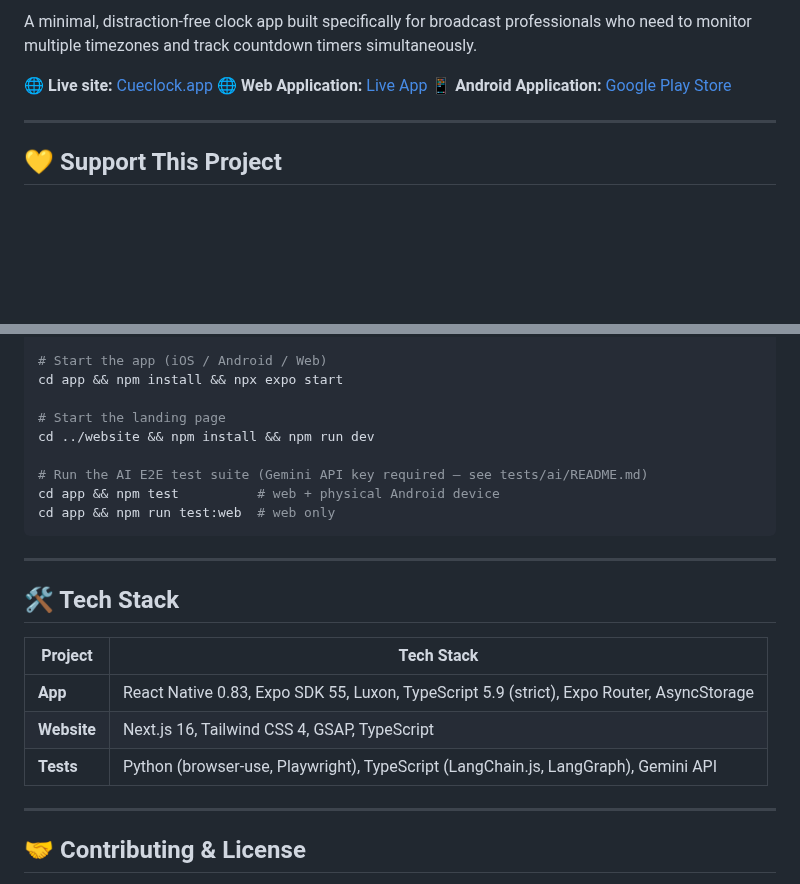
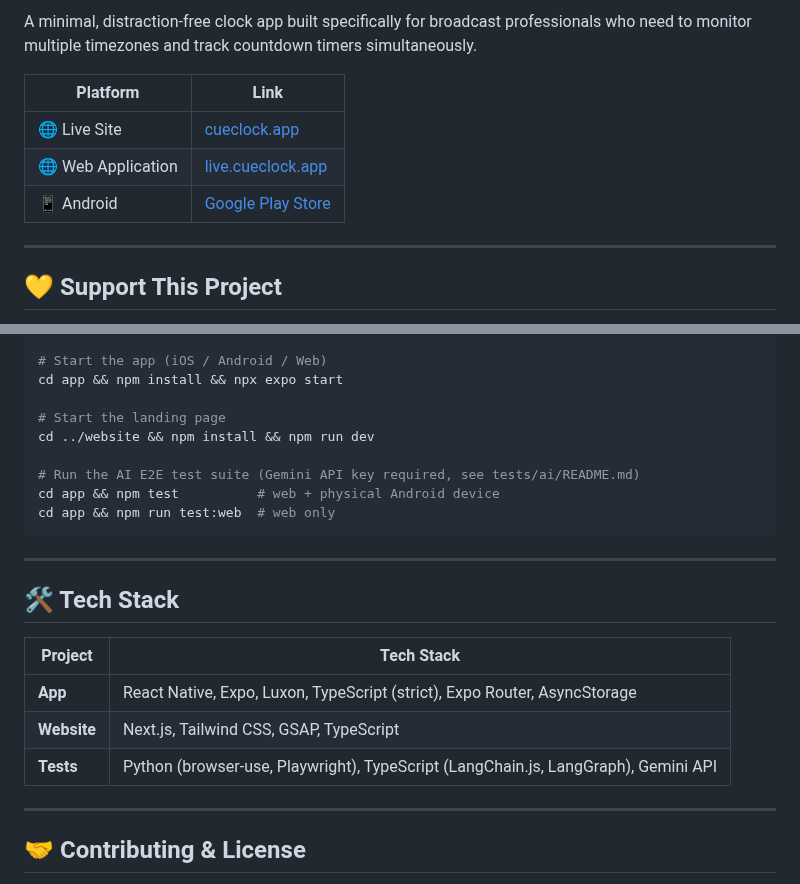
Before and after one commit to yanukadeneth99/Cue-Clock, a Markdown page: README.md, 2 parts joined by grey strips. Drawn GitHub-style; blank space fills up the shorter version.

Commit message:
docs: tidy README badges, links, tech stack, and dashes (#89)

````diff
--- a/README.md
+++ b/README.md
@@ -20,9 +15,11 @@
 
 A minimal, distraction-free clock app built specifically for broadcast professionals who need to monitor multiple timezones and track countdown timers simultaneously.
 
-**🌐 Live site:** [Cueclock.app](https://cueclock.app)
-**🌐 Web Application:** [Live App](https://live.cueclock.app)
-**📱 Android Application:** [Google Play Store](https://play.google.com/store/apps/details?id=com.yanukadeneth99.cueclock)
+| Platform            | Link                                                                                             |
+| ------------------- | ------------------------------------------------------------------------------------------------ |
+| 🌐 Live Site        | [cueclock.app](https://cueclock.app)                                                             |
+| 🌐 Web Application  | [live.cueclock.app](https://live.cueclock.app)                                                   |
+| 📱 Android          | [Google Play Store](https://play.google.com/store/apps/details?id=com.yanukadeneth99.cueclock)   |
 
 ---
 
@@ -92,7 +89,7 @@ cd app && npm install && npx expo start
 # Start the landing page
 cd ../website && npm install && npm run dev
 
-# Run the AI E2E test suite (Gemini API key required — see tests/ai/README.md)
+# Run the AI E2E test suite (Gemini API key required, see tests/ai/README.md)
 cd app && npm test          # web + physical Android device
 cd app && npm run test:web  # web only
 ```
@@ -101,11 +98,11 @@ cd app && npm run test:web  # web only
 
 ## 🛠️ Tech Stack
 
-| Project     | Tech Stack                                                                                |
-| ----------- | ----------------------------------------------------------------------------------------- |
-| **App**     | React Native 0.83, Expo SDK 55, Luxon, TypeScript 5.9 (strict), Expo Router, AsyncStorage |
-| **Website** | Next.js 16, Tailwind CSS 4, GSAP, TypeScript                                              |
-| **Tests**   | Python (browser-use, Playwright), TypeScript (LangChain.js, LangGraph), Gemini API        |
+| Project     | Tech Stack                                                                          |
+| ----------- | ----------------------------------------------------------------------------------- |
+| **App**     | React Native, Expo, Luxon, TypeScript (strict), Expo Router, AsyncStorage           |
+| **Website** | Next.js, Tailwind CSS, GSAP, TypeScript                                             |
+| **Tests**   | Python (browser-use, Playwright), TypeScript (LangChain.js, LangGraph), Gemini API  |
 
 ---
 
````
Also changed, not shown: other parts of README.md (+5 -10 lines).
